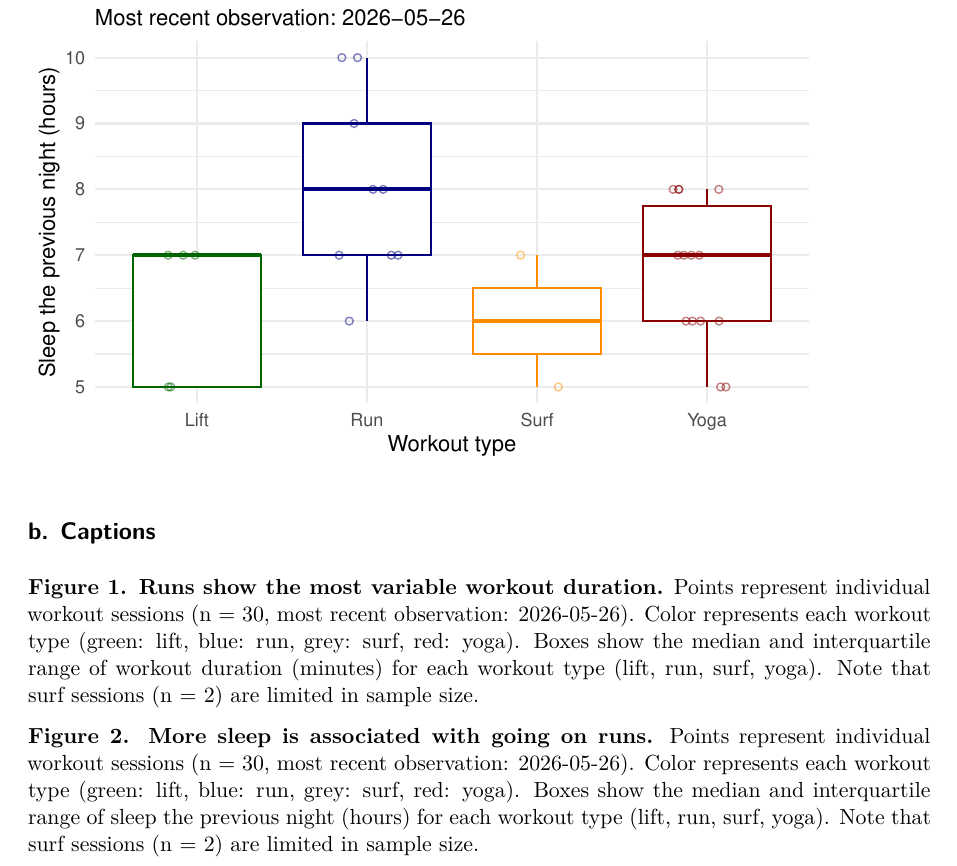
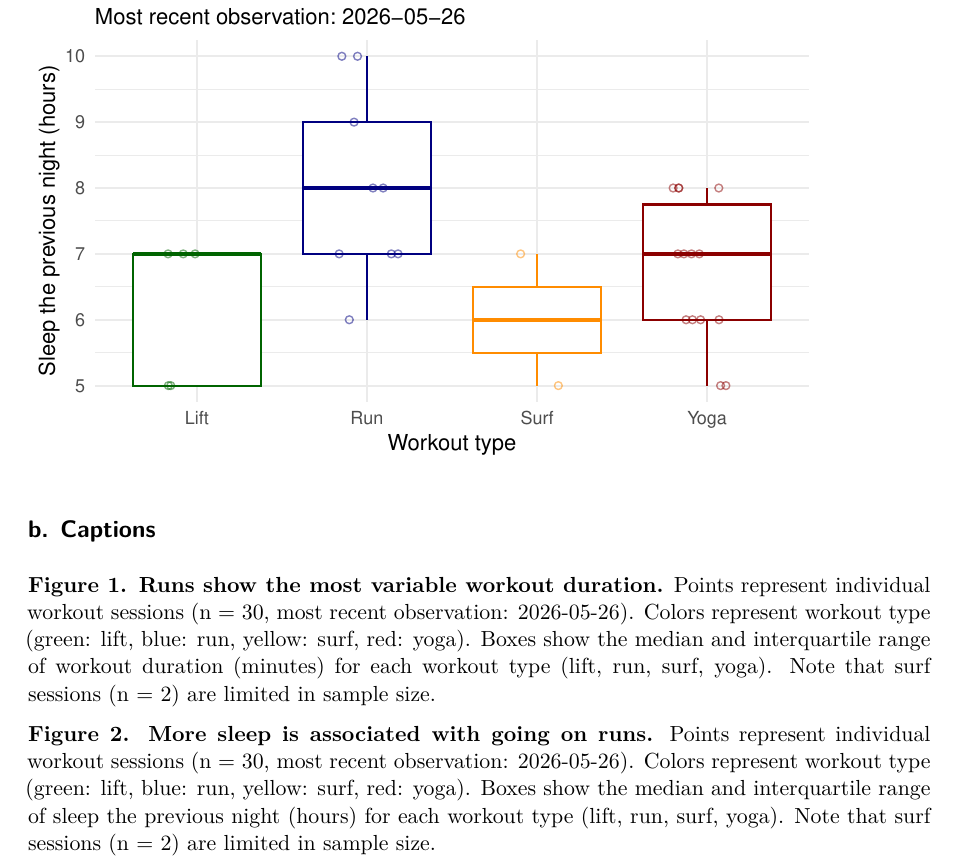
Before and after one commit to c-baker3/ENVS-193DS-homework-03, a Quarto document (code/homework-03.qmd): part of page 8 of 9, cut so that both start at the same text. Rendered offline with R 4.5, knitr and Pandoc in place of Quarto, then LaTeX, with nearby package versions; code that draws random numbers runs with fixed seeds of ours; column names are cleaned by a stand-in for the janitor package.

Commit message:
done with problems 1-2

```diff
--- a/code/homework-03.qmd
+++ b/code/homework-03.qmd
@@ -221,9 +222,9 @@ ggplot(data = my_data,
 
 ## b. Captions
 
-**Figure 1. Runs show the most variable workout duration.** Points represent individual workout sessions (n = 30, most recent observation: 2026-05-26). Color represents each workout type (green: lift, blue: run, grey: surf, red: yoga). Boxes show the median and interquartile range of workout duration (minutes) for each workout type (lift, run, surf, yoga). Note that surf sessions (n = 2) are limited in sample size.
+**Figure 1. Runs show the most variable workout duration.** Points represent individual workout sessions (n = 30, most recent observation: 2026-05-26). Colors represent workout type (green: lift, blue: run, yellow: surf, red: yoga). Boxes show the median and interquartile range of workout duration (minutes) for each workout type (lift, run, surf, yoga). Note that surf sessions (n = 2) are limited in sample size.
 
-**Figure 2. More sleep is associated with going on runs.** Points represent individual workout sessions (n = 30, most recent observation: 2026-05-26). Color represents each workout type (green: lift, blue: run, grey: surf, red: yoga). Boxes show the median and interquartile range of sleep the previous night (hours) for each workout type (lift, run, surf, yoga). Note that surf sessions (n = 2) are limited in sample size.
+**Figure 2. More sleep is associated with going on runs.** Points represent individual workout sessions (n = 30, most recent observation: 2026-05-26). Colors represent workout type (green: lift, blue: run, yellow: surf, red: yoga). Boxes show the median and interquartile range of sleep the previous night (hours) for each workout type (lift, run, surf, yoga). Note that surf sessions (n = 2) are limited in sample size.
 
 
 # Problem 3. Affective visualization
```
Also changed, not shown: code/homework-03.qmd (1 more changed lines).
